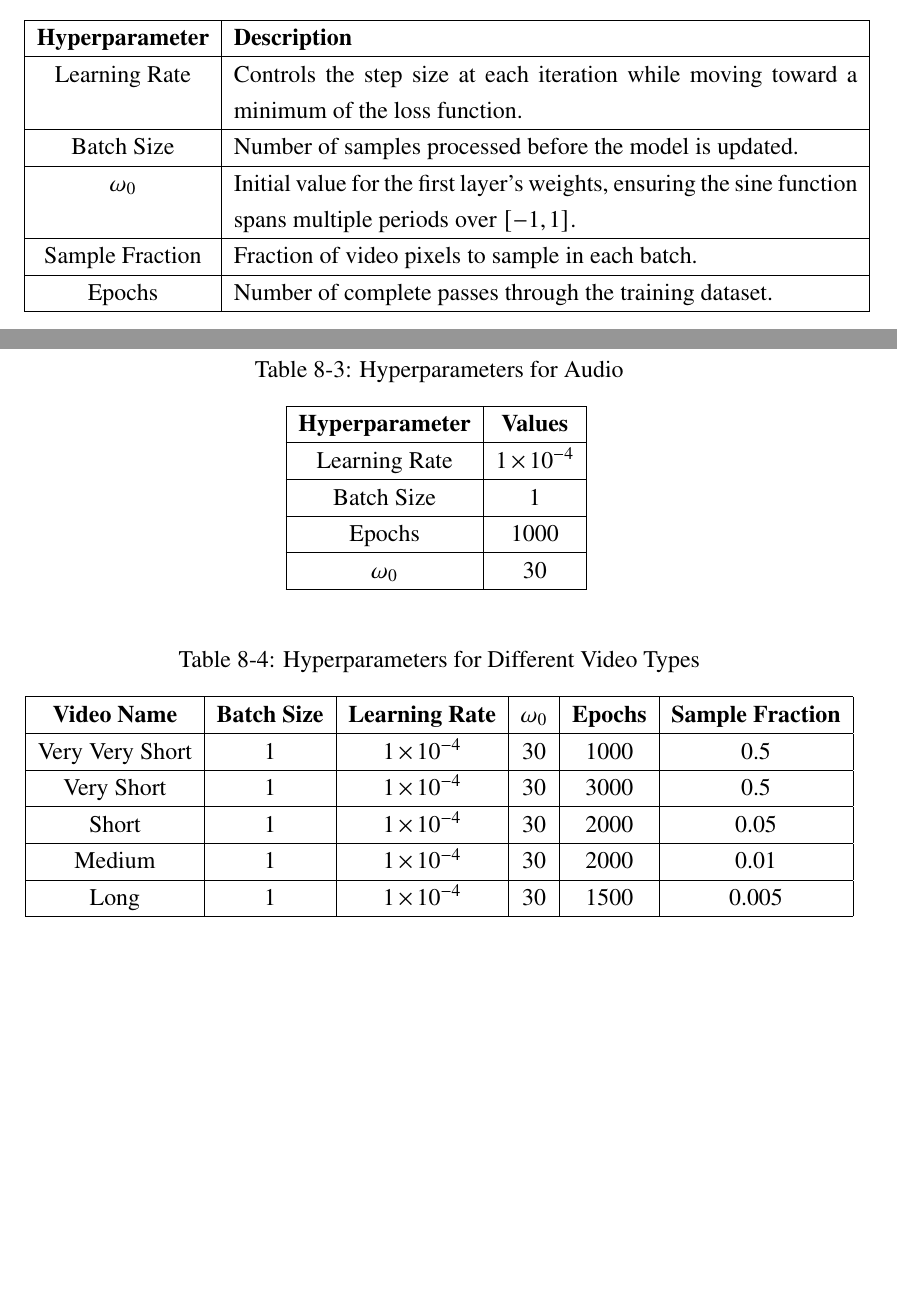
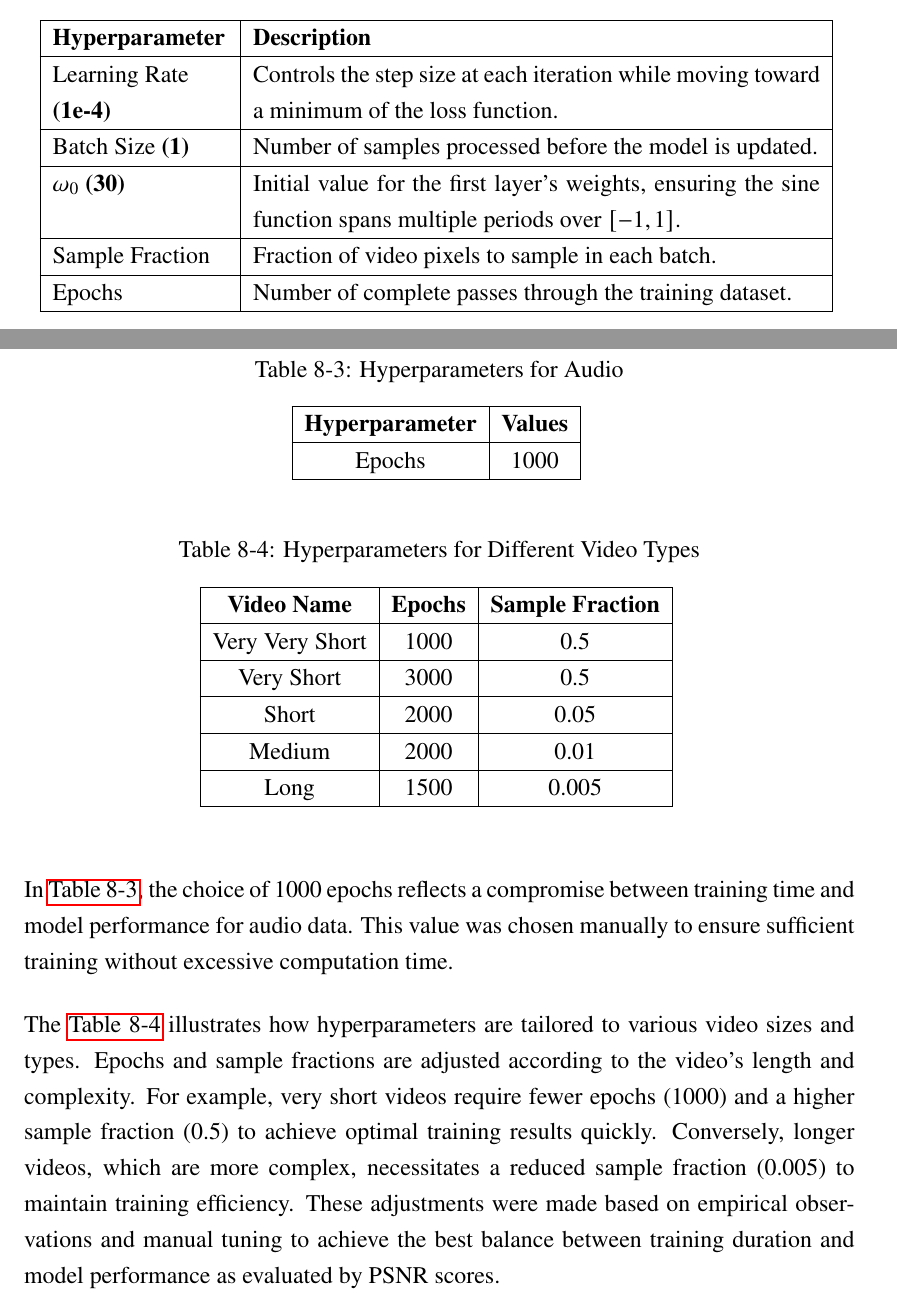
Before and after one commit to AC17dollars/Major-Project-Latex-Report, a LaTeX document (main.tex): two parts of pages 68 and 69 of 125, joined at a grey line, cut so that both start at the same text, the shorter picture padded with empty space. Compiled offline with pdfLaTeX.

Commit message:
update file

```diff
--- a/main.tex
+++ b/main.tex
@@ -1163,15 +1163,15 @@ The total number of trainable parameters in the neural network is 3,155,983.
 \begin{table}[H]
     \caption{Hyperparameters Used in Models}
     \centering
-    \begin{tabular}{|c|p{11cm}|}
+    \begin{tabular}{|L{3.1cm}|p{10cm}|}
     \hline
     \textbf{Hyperparameter} & \textbf{Description} \\
     \hline
-    Learning Rate & Controls the step size at each iteration while moving toward a minimum of the loss function. \\
-    \hline
-    Batch Size & Number of samples processed before the model is updated. \\
-    \hline
-    \( \omega_0 \) & Initial value for the first layer's weights, ensuring the sine function spans multiple periods over \([-1, 1]\). \\
+    Learning Rate \textbf{(1e-4)} & Controls the step size at each iteration while moving toward a minimum of the loss function. \\
+    \hline
+    Batch Size \textbf{(1)} & Number of samples processed before the model is updated. \\
+    \hline
+    \( \omega_0 \) \textbf{(30)} & Initial value for the first layer's weights, ensuring the sine function spans multiple periods over \([-1, 1]\). \\
     \hline
     Sample Fraction & Fraction of video pixels to sample in each batch. \\
     \hline
@@ -1188,13 +1188,7 @@ The total number of trainable parameters in the neural network is 3,155,983.
     \hline
     \textbf{Hyperparameter} & \textbf{Values} \\
     \hline
-    Learning Rate & \( 1 \times 10^{-4} \) \\
-    \hline
-    Batch Size & 1 \\
-    \hline
     Epochs & 1000 \\
-    \hline
-    \( \omega_0 \) & 30 \\
     \hline
     \end{tabular}
     \label{tab:hyperparameters-audio}
@@ -1205,23 +1199,27 @@ The total number of trainable parameters in the neural network is 3,155,983.
 \begin{table}[H]
     \caption{Hyperparameters for Different Video Types}
     \centering
-    \begin{tabular}{|c|c|c|c|c|c|}
-    \hline
-    \textbf{Video Name} & \textbf{Batch Size} & \textbf{Learning Rate} & \textbf{\( \omega_0 \)} & \textbf{Epochs} & \textbf{Sample Fraction} \\
-    \hline
-    Very Very Short & 1 & \( 1 \times 10^{-4} \) & 30 & 1000 & 0.5 \\
-    \hline
-    Very Short & 1 & \( 1 \times 10^{-4} \) & 30 & 3000 & 0.5 \\
-    \hline
-    Short & 1 & \( 1 \times 10^{-4} \) & 30 & 2000 & 0.05 \\
-    \hline
-    Medium & 1 & \( 1 \times 10^{-4} \) & 30 & 2000 & 0.01 \\
-    \hline
-    Long & 1 & \( 1 \times 10^{-4} \) & 30 & 1500 & 0.005 \\
+    \begin{tabular}{|c|c|c|}
+    \hline
+    \textbf{Video Name} & \textbf{Epochs} & \textbf{Sample Fraction} \\
+    \hline
+    Very Very Short & 1000 & 0.5 \\
+    \hline
+    Very Short & 3000 & 0.5 \\
+    \hline
+    Short & 2000 & 0.05 \\
+    \hline
+    Medium & 2000 & 0.01 \\
+    \hline
+    Long & 1500 & 0.005 \\
     \hline
     \end{tabular}
     \label{tab:hyperparameters-video}
 \end{table}
+
+In \autoref{tab:hyperparameters-audio}, the choice of 1000 epochs reflects a compromise between training time and model performance for audio data. This value was chosen manually to ensure sufficient training without excessive computation time.
+
+The \autoref{tab:hyperparameters-video} illustrates how hyperparameters are tailored to various video sizes and types. Epochs and sample fractions are adjusted according to the video's length and complexity. For example, very short videos require fewer epochs (1000) and a higher sample fraction (0.5) to achieve optimal training results quickly. Conversely, longer videos, which are more complex, necessitates a reduced sample fraction (0.005) to maintain training efficiency. These adjustments were made based on empirical observations and manual tuning to achieve the best balance between training duration and model performance as evaluated by \gls{psnr} scores.
 
 
 
```
